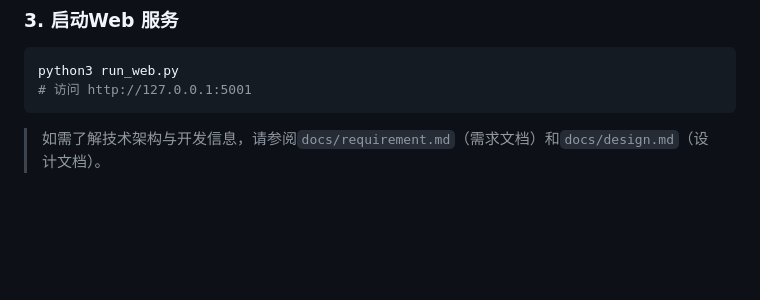
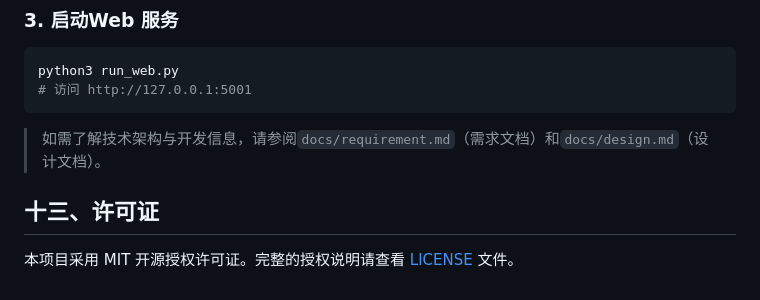
Before and after one commit to nickluo2026/OA-Reimbursement-AIAgent, a Markdown page: README.md, the part around the change. Rendered like a GitHub page; blank space fills up the shorter version.

Commit message:
docs: 在 README 中补充许可证章节

````diff
--- a/README.md
+++ b/README.md
@@ -276,3 +276,6 @@ python3 run_web.py
 # 访问 http://127.0.0.1:5001
 ```
 > 如需了解技术架构与开发信息，请参阅`docs/requirement.md`（需求文档）和`docs/design.md`（设计文档）。
+
+## 十三、许可证
+本项目采用 MIT 开源授权许可证。完整的授权说明请查看 [LICENSE](LICENSE) 文件。
````
